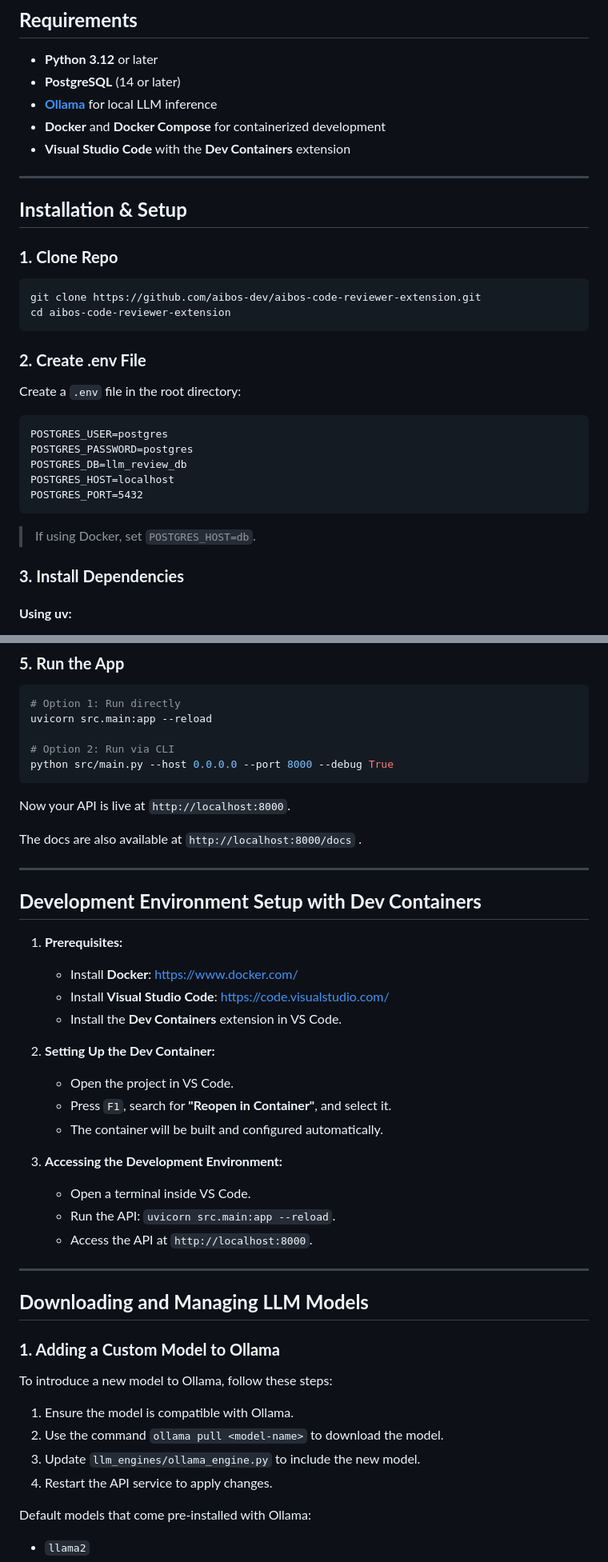
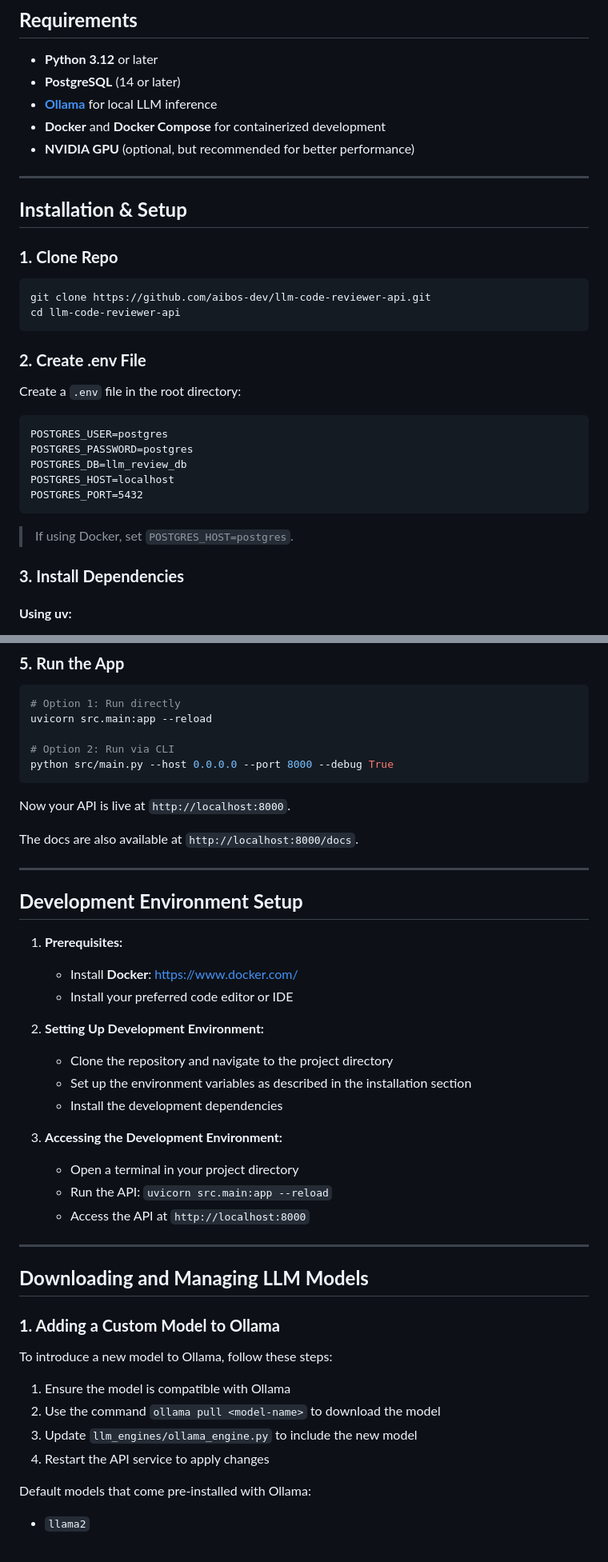
Before and after one commit to aibos-dev/aibos-code-reviewer-extension, a Markdown page: README.md, 2 parts joined by grey strips. Shown at 80% size. Rendered like a GitHub page.

````diff
--- a/README.md
+++ b/README.md
@@ -107,7 +107,7 @@ This command:
 - **PostgreSQL** (14 or later)
 - **[Ollama](https://ollama.ai/)** for local LLM inference
 - **Docker** and **Docker Compose** for containerized development
-- **Visual Studio Code** with the **Dev Containers** extension
+- **NVIDIA GPU** (optional, but recommended for better performance)
 
 ---
 
@@ -116,8 +116,8 @@ This command:
 ### **1. Clone Repo**
 
 ```bash
-git clone https://github.com/aibos-dev/aibos-code-reviewer-extension.git
-cd aibos-code-reviewer-extension
+git clone https://github.com/aibos-dev/llm-code-reviewer-api.git
+cd llm-code-reviewer-api
 ```
 
 ### **2. Create .env File**
@@ -132,7 +132,7 @@ POSTGRES_HOST=localhost
 POSTGRES_PORT=5432
 ```
 
-> If using Docker, set `POSTGRES_HOST=db`.
+> If using Docker, set `POSTGRES_HOST=postgres`.
 
 ### **3. Install Dependencies**
 
@@ -168,29 +168,28 @@ python src/main.py --host 0.0.0.0 --port 8000 --debug True
 
 Now your API is live at `http://localhost:8000`.
 
-The docs are also available at `http://localhost:8000/docs` .
+The docs are also available at `http://localhost:8000/docs`.
 
 ---
 
-## **Development Environment Setup with Dev Containers**
+## **Development Environment Setup**
 
 1. **Prerequisites:**
 
    - Install **Docker**: [https://www.docker.com/](https://www.docker.com/)
-   - Install **Visual Studio Code**: [https://code.visualstudio.com/](https://code.visualstudio.com/)
-   - Install the **Dev Containers** extension in VS Code.
+   - Install your preferred code editor or IDE
 
-2. **Setting Up the Dev Container:**
+2. **Setting Up Development Environment:**
 
-   - Open the project in VS Code.
-   - Press `F1`, search for **"Reopen in Container"**, and select it.
-   - The container will be built and configured automatically.
+   - Clone the repository and navigate to the project directory
+   - Set up the environment variables as described in the installation section
+   - Install the development dependencies
 
 3. **Accessing the Development Environment:**
 
-   - Open a terminal inside VS Code.
-   - Run the API: `uvicorn src.main:app --reload`.
-   - Access the API at `http://localhost:8000`.
+   - Open a terminal in your project directory
+   - Run the API: `uvicorn src.main:app --reload`
+   - Access the API at `http://localhost:8000`
 
 ---
 
@@ -200,10 +199,10 @@ The docs are also available at `http://localhost:8000/docs` .
 
 To introduce a new model to Ollama, follow these steps:
 
-1. Ensure the model is compatible with Ollama.
-2. Use the command `ollama pull <model-name>` to download the model.
-3. Update `llm_engines/ollama_engine.py` to include the new model.
-4. Restart the API service to apply changes.
+1. Ensure the model is compatible with Ollama
+2. Use the command `ollama pull <model-name>` to download the model
+3. Update `llm_engines/ollama_engine.py` to include the new model
+4. Restart the API service to apply changes
 
 Default models that come pre-installed with Ollama:
 - `llama2`
````
Also changed, not shown: other parts of README.md (+70 -10 lines).
